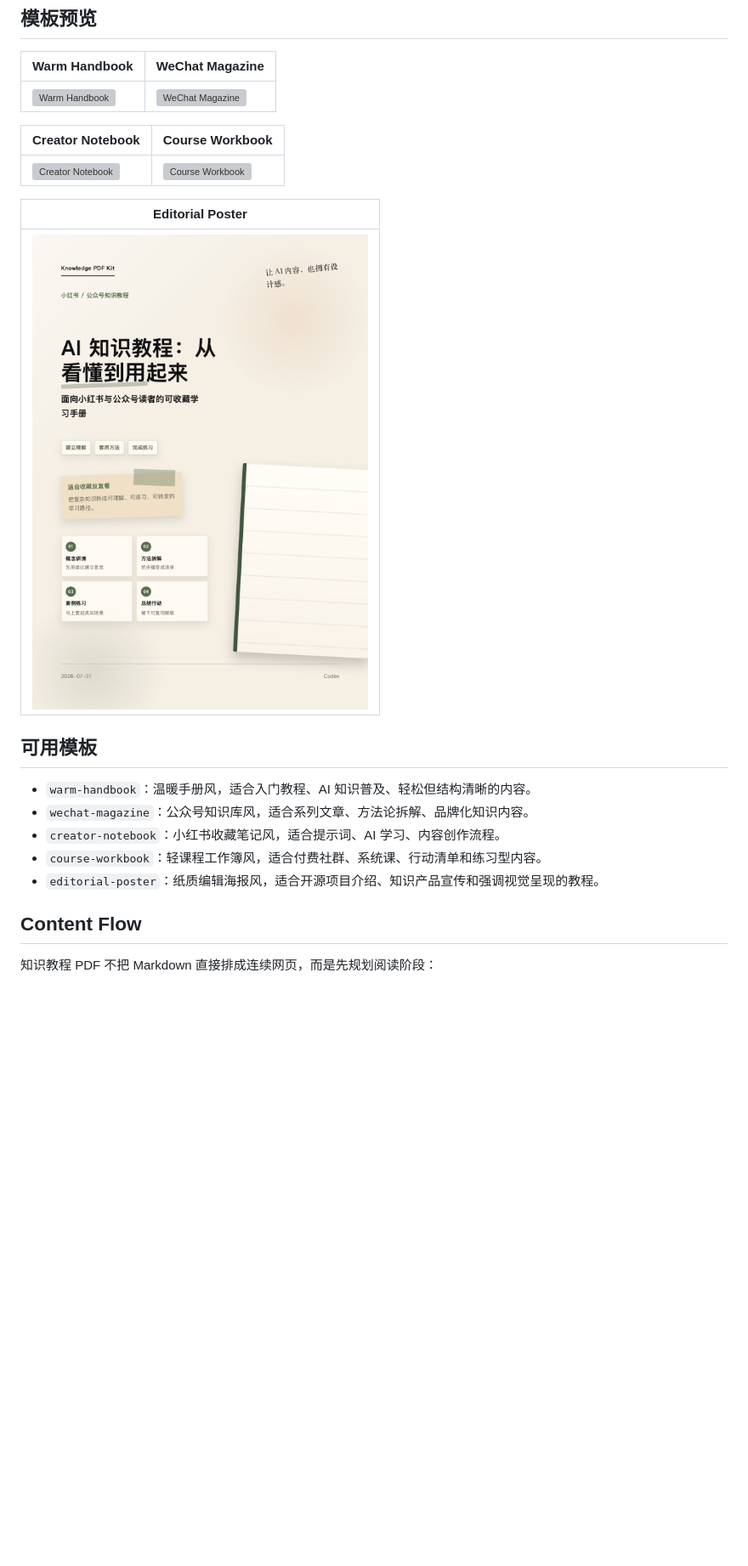
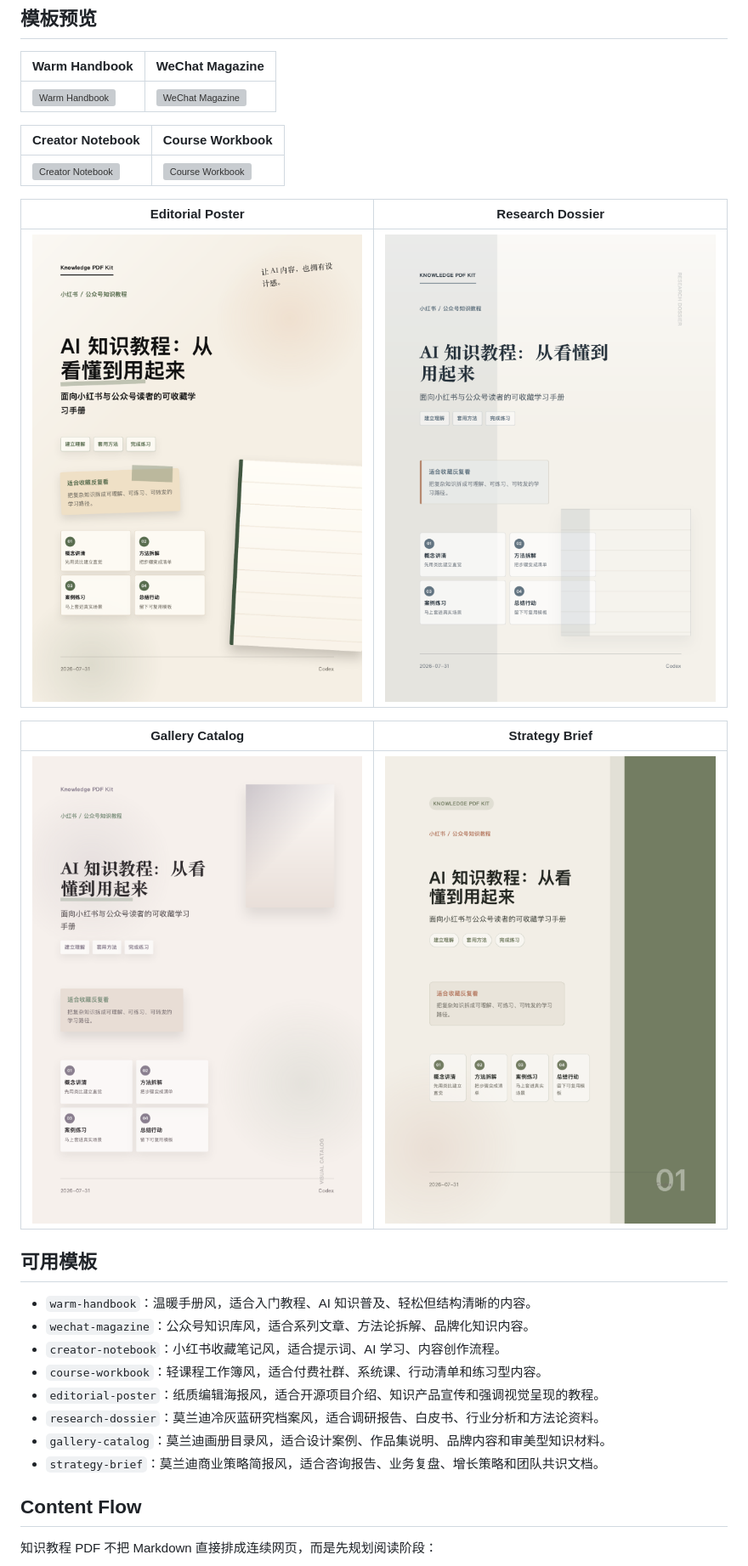
Before and after one commit to webkubor/facet, a Markdown page: README.md, the part around one of its changes. Shown at 85% size. GitHub-like rendering; pictures changed too: docs/designs/gallery-catalog.png (added), docs/designs/research-dossier.png (added), docs/designs/strategy-brief.png (added); blank space fills up the shorter version; grey boxes are pictures that could not be loaded.

```diff
--- a/README.md
+++ b/README.md
@@ -89,9 +89,13 @@ Knowledge PDF Kit 对 Agent 的要求很低：能编辑 Markdown、运行 shell
 | --- | --- |
 | ![Creator Notebook](docs/designs/creator-notebook.png) | ![Course Workbook](docs/designs/course-workbook.png) |
 
-| Editorial Poster |
-| --- |
-| ![Editorial Poster](docs/designs/editorial-poster.png) |
+| Editorial Poster | Research Dossier |
+| --- | --- |
+| ![Editorial Poster](docs/designs/editorial-poster.png) | ![Research Dossier](docs/designs/research-dossier.png) |
+
+| Gallery Catalog | Strategy Brief |
+| --- | --- |
+| ![Gallery Catalog](docs/designs/gallery-catalog.png) | ![Strategy Brief](docs/designs/strategy-brief.png) |
 
 ## 可用模板
 
@@ -100,6 +104,9 @@ Knowledge PDF Kit 对 Agent 的要求很低：能编辑 Markdown、运行 shell
 - `creator-notebook`：小红书收藏笔记风，适合提示词、AI 学习、内容创作流程。
 - `course-workbook`：轻课程工作簿风，适合付费社群、系统课、行动清单和练习型内容。
 - `editorial-poster`：纸质编辑海报风，适合开源项目介绍、知识产品宣传和强调视觉呈现的教程。
+- `research-dossier`：莫兰迪冷灰蓝研究档案风，适合调研报告、白皮书、行业分析和方法论资料。
+- `gallery-catalog`：莫兰迪画册目录风，适合设计案例、作品集说明、品牌内容和审美型知识材料。
+- `strategy-brief`：莫兰迪商业策略简报风，适合咨询报告、业务复盘、增长策略和团队共识文档。
 
 ## Content Flow
 
```
Also changed, not shown: other parts of README.md (+2 -2 lines), 5 other files.
